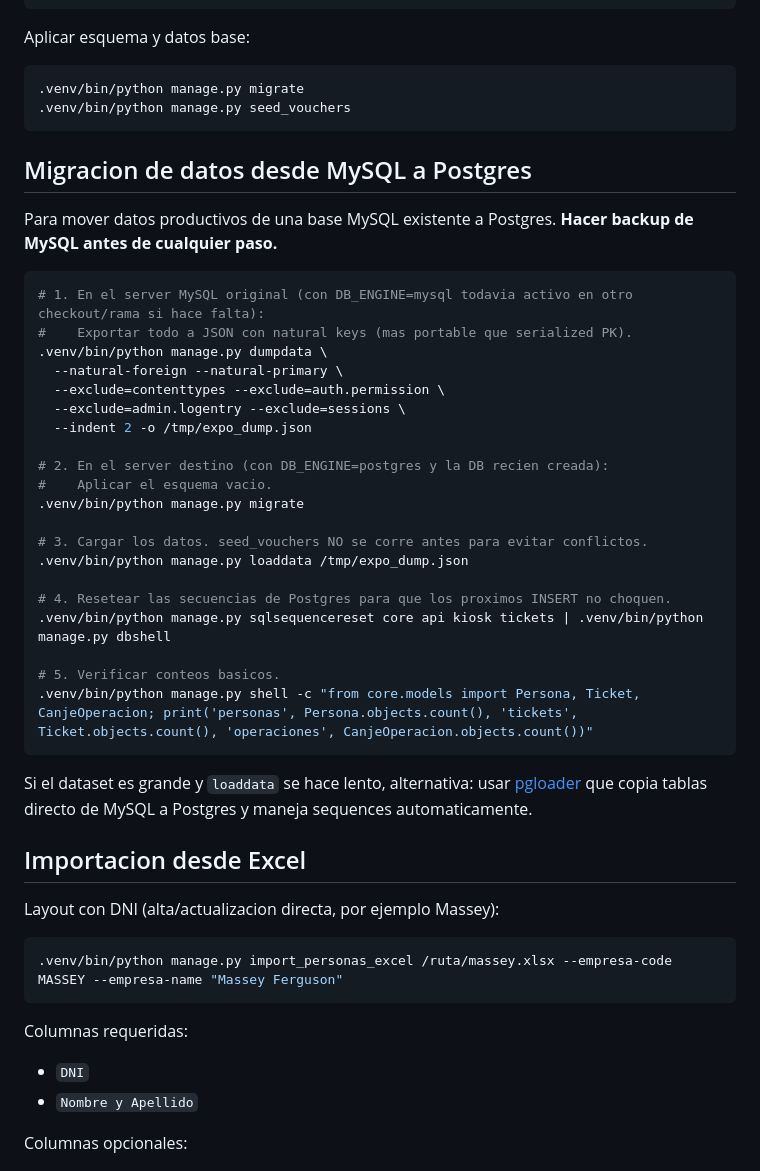
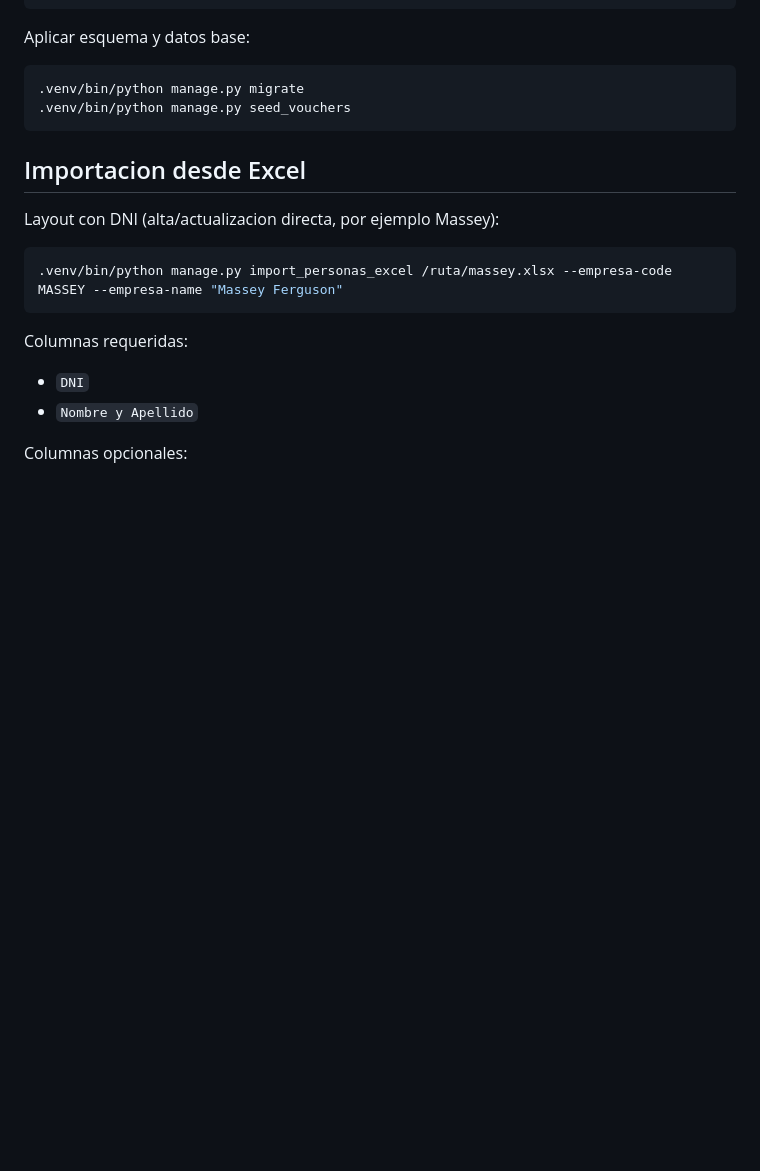
Before and after one commit to marcosklein04/expo, a Markdown page: README.md, the part around the change. Drawn GitHub-style; blank space fills up the shorter version.

Commit message:
Limpio README: saco seccion de migracion MySQL->Postgres que no aplica

````diff
--- a/README.md
+++ b/README.md
@@ -123,35 +123,6 @@ Aplicar esquema y datos base:
 .venv/bin/python manage.py seed_vouchers
 ```
 
-## Migracion de datos desde MySQL a Postgres
-
-Para mover datos productivos de una base MySQL existente a Postgres. **Hacer backup de MySQL antes de cualquier paso.**
-
-```bash
-# 1. En el server MySQL original (con DB_ENGINE=mysql todavia activo en otro checkout/rama si hace falta):
-#    Exportar todo a JSON con natural keys (mas portable que serialized PK).
-.venv/bin/python manage.py dumpdata \
-  --natural-foreign --natural-primary \
-  --exclude=contenttypes --exclude=auth.permission \
-  --exclude=admin.logentry --exclude=sessions \
-  --indent 2 -o /tmp/expo_dump.json
-
-# 2. En el server destino (con DB_ENGINE=postgres y la DB recien creada):
-#    Aplicar el esquema vacio.
-.venv/bin/python manage.py migrate
-
-# 3. Cargar los datos. seed_vouchers NO se corre antes para evitar conflictos.
-.venv/bin/python manage.py loaddata /tmp/expo_dump.json
-
-# 4. Resetear las secuencias de Postgres para que los proximos INSERT no choquen.
-.venv/bin/python manage.py sqlsequencereset core api kiosk tickets | .venv/bin/python manage.py dbshell
-
-# 5. Verificar conteos basicos.
-.venv/bin/python manage.py shell -c "from core.models import Persona, Ticket, CanjeOperacion; print('personas', Persona.objects.count(), 'tickets', Ticket.objects.count(), 'operaciones', CanjeOperacion.objects.count())"
-```
-
-Si el dataset es grande y `loaddata` se hace lento, alternativa: usar [pgloader](https://pgloader.io/) que copia tablas directo de MySQL a Postgres y maneja sequences automaticamente.
-
 ## Importacion desde Excel
 
 Layout con DNI (alta/actualizacion directa, por ejemplo Massey):
````
